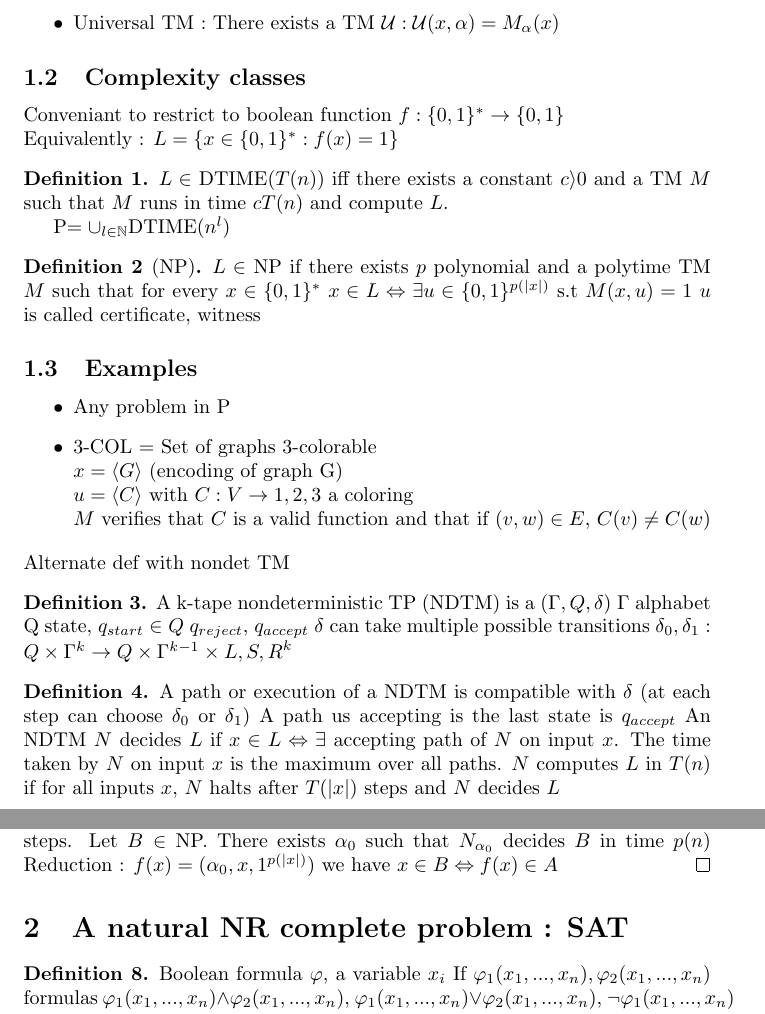
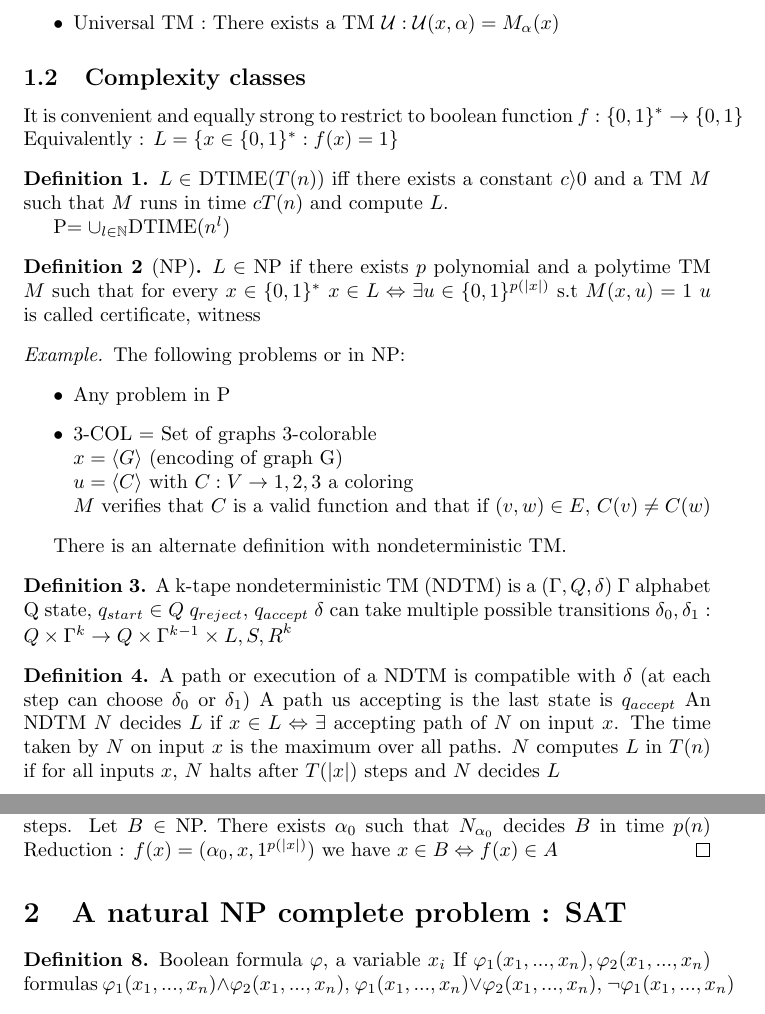
Before and after one commit to lecfab/M1IF2Sem, a LaTeX document (CC/cours/CC.tex): two parts of pages 2 and 3 of 16, joined at a grey line, cut so that both start at the same text. Compiled offline with pdfLaTeX.

Commit message:
Quelques typos en CC
Correction de quelques typos

```diff
--- a/CC/cours/CC.tex
+++ b/CC/cours/CC.tex
@@ -85,7 +85,7 @@ Important properties :
 \end{itemize}
 
 \subsection{Complexity classes}
-Conveniant to restrict to boolean function $f:\{0,1\}^*\rightarrow\{0,1\}$\\
+It is convenient and equally strong to restrict to boolean function ${f:\{0,1\}^*\rightarrow\{0,1\}}$\\
 Equivalently : $L = \{x \in \{0,1\}^* : f(x)=1\}$
 
 \begin{definition}
@@ -101,7 +101,8 @@ Equivalently : $L = \{x \in \{0,1\}^* : f(x)=1\}$
 		$u$ is called certificate, witness
 \end{definition}
 
-\subsection{Examples}
+\begin{example}
+	The following problems or in NP:
 	\begin{itemize}
 		\item Any problem in P
 		\item 3-COL = Set of graphs 3-colorable\\
@@ -109,9 +110,10 @@ Equivalently : $L = \{x \in \{0,1\}^* : f(x)=1\}$
 		$u = \langle C\rangle$ with $C:V\rightarrow{1,2,3}$ a coloring\\
 		$M$ verifies that $C$ is a valid function and that if $(v,w) \in E$, $C(v) \neq C(w)$
 	\end{itemize}
-	Alternate def with nondet TM
+\end{example}
+There is an alternate definition with nondeterministic TM.
 \begin{definition}
-	A k-tape nondeterministic TP (NDTM) is a $(\Gamma,Q,\delta)$
+	A k-tape nondeterministic TM (NDTM) is a $(\Gamma,Q,\delta)$
 	$\Gamma$ alphabet
 	Q state, $q_{start} \in Q$
 	$q_{reject}$, $q_{accept}$
@@ -181,7 +183,7 @@ Simple property : If $A \in$ NP and $B \leq_p A$, then $B \in$ NP
 	we have $x \in B \Leftrightarrow f(x) \in A$
 \end{proof}
 
-\section{A natural NR complete problem : SAT}
+\section{A natural NP complete problem : SAT}
 \begin{definition}
 	Boolean formula $\varphi$,
 	a variable $x_i$
```
Also changed, not shown: CC/cours/CC.tex (2 more changed lines). Lines whose indentation alone changed are shown as unchanged.
